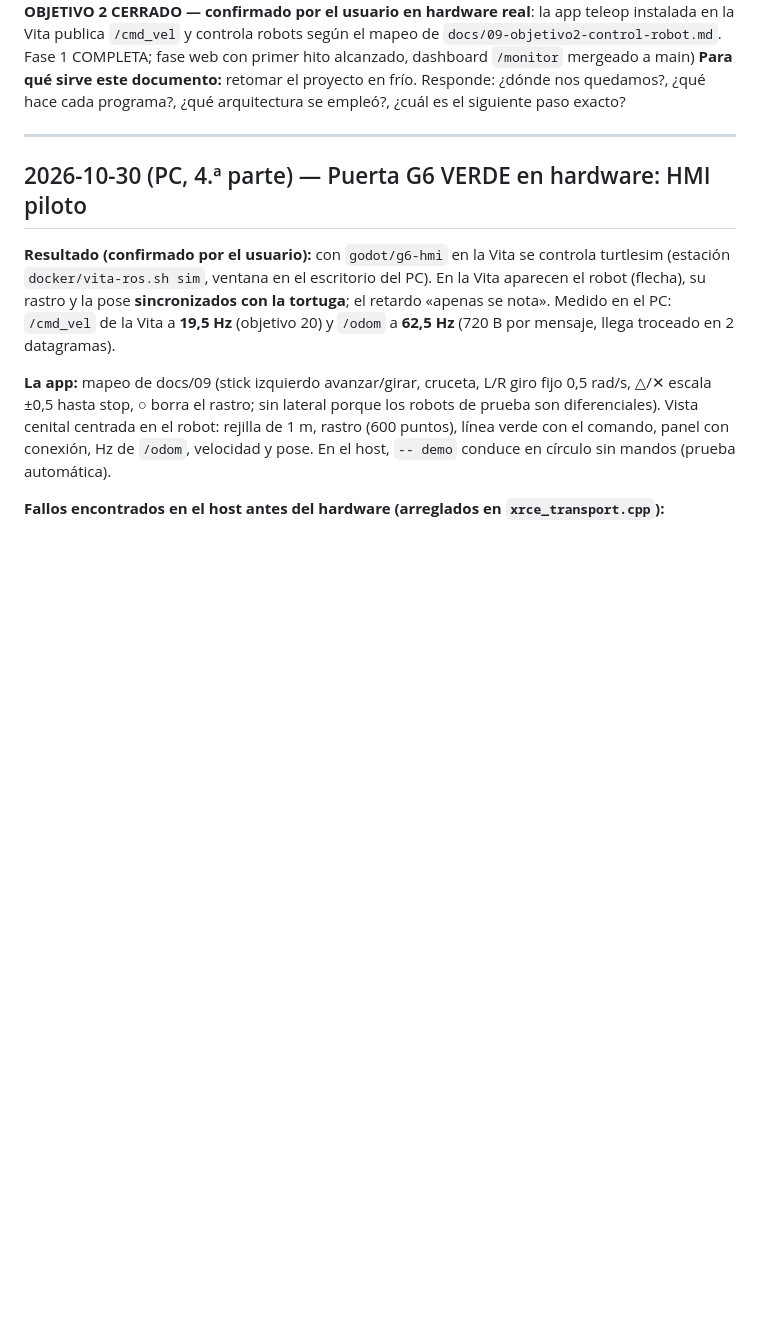
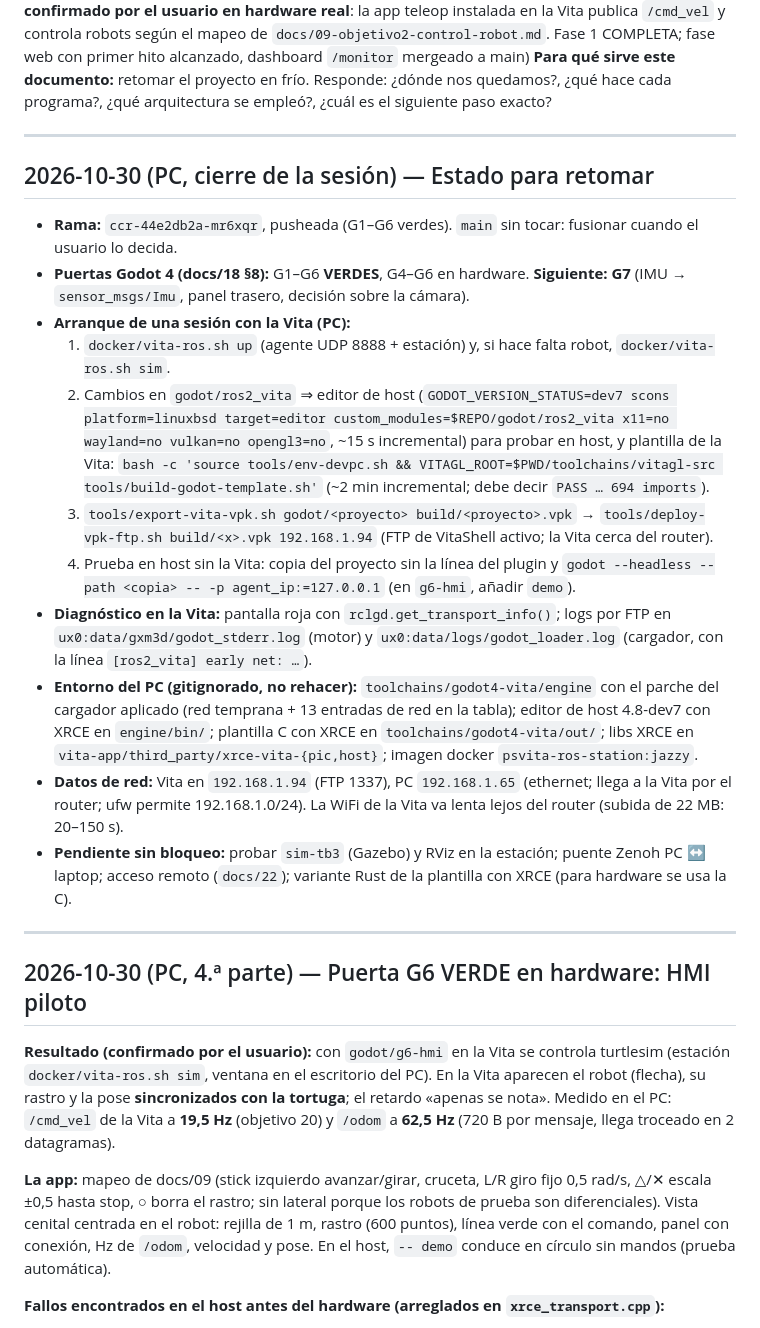
Before and after one commit to Jcrex/PSVita-ROS, a Markdown page: docs/06-bitacora-estado.md, the part around one of its changes. GitHub-like rendering; blank space fills up the shorter version.

Commit message:
docs(bitacora): cierre de la sesión — G1–G6 verdes, cómo retomar y siguiente paso (G7)
Co-Authored-By: Claude Opus 5.5 <noreply@anthropic.com>

```diff
--- a/docs/06-bitacora-estado.md
+++ b/docs/06-bitacora-estado.md
@@ -12,6 +12,35 @@ alcanzado, dashboard `/monitor` mergeado a main)
 **Para qué sirve este documento:** retomar el proyecto en frío. Responde:
 ¿dónde nos quedamos?, ¿qué hace cada programa?, ¿qué arquitectura se empleó?,
 ¿cuál es el siguiente paso exacto?
+
+---
+
+## 2026-10-30 (PC, cierre de la sesión) — Estado para retomar
+
+- **Rama:** `ccr-44e2db2a-mr6xqr`, pusheada (G1–G6 verdes). `main` sin tocar: fusionar cuando el usuario lo decida.
+- **Puertas Godot 4 (docs/18 §8):** G1–G6 **VERDES**, G4–G6 en hardware. **Siguiente: G7** (IMU → `sensor_msgs/Imu`,
+  panel trasero, decisión sobre la cámara).
+- **Arranque de una sesión con la Vita (PC):**
+  1. `docker/vita-ros.sh up` (agente UDP 8888 + estación) y, si hace falta robot, `docker/vita-ros.sh sim`.
+  2. Cambios en `godot/ros2_vita` ⇒ editor de host (`GODOT_VERSION_STATUS=dev7 scons platform=linuxbsd target=editor
+     custom_modules=$REPO/godot/ros2_vita x11=no wayland=no vulkan=no opengl3=no`, ~15 s incremental) para probar en
+     host, y plantilla de la Vita: `bash -c 'source tools/env-devpc.sh && VITAGL_ROOT=$PWD/toolchains/vitagl-src
+     tools/build-godot-template.sh'` (~2 min incremental; debe decir `PASS … 694 imports`).
+  3. `tools/export-vita-vpk.sh godot/<proyecto> build/<proyecto>.vpk` → `tools/deploy-vpk-ftp.sh build/<x>.vpk 192.168.1.94`
+     (FTP de VitaShell activo; la Vita cerca del router).
+  4. Prueba en host sin la Vita: copia del proyecto sin la línea del plugin y
+     `godot --headless --path <copia> -- -p agent_ip:=127.0.0.1` (en `g6-hmi`, añadir `demo`).
+- **Diagnóstico en la Vita:** pantalla roja con `rclgd.get_transport_info()`; logs por FTP en
+  `ux0:data/gxm3d/godot_stderr.log` (motor) y `ux0:data/logs/godot_loader.log` (cargador, con la línea
+  `[ros2_vita] early net: …`).
+- **Entorno del PC (gitignorado, no rehacer):** `toolchains/godot4-vita/engine` con el parche del cargador aplicado
+  (red temprana + 13 entradas de red en la tabla); editor de host 4.8-dev7 con XRCE en `engine/bin/`; plantilla C con
+  XRCE en `toolchains/godot4-vita/out/`; libs XRCE en `vita-app/third_party/xrce-vita-{pic,host}`; imagen docker
+  `psvita-ros-station:jazzy`.
+- **Datos de red:** Vita en `192.168.1.94` (FTP 1337), PC `192.168.1.65` (ethernet; llega a la Vita por el router;
+  ufw permite 192.168.1.0/24). La WiFi de la Vita va lenta lejos del router (subida de 22 MB: 20–150 s).
+- **Pendiente sin bloqueo:** probar `sim-tb3` (Gazebo) y RViz en la estación; puente Zenoh PC ↔ laptop; acceso remoto
+  (`docs/22`); variante Rust de la plantilla con XRCE (para hardware se usa la C).
 
 ---
 
```
Also changed, not shown: other parts of docs/06-bitacora-estado.md (+1 -1 lines).
